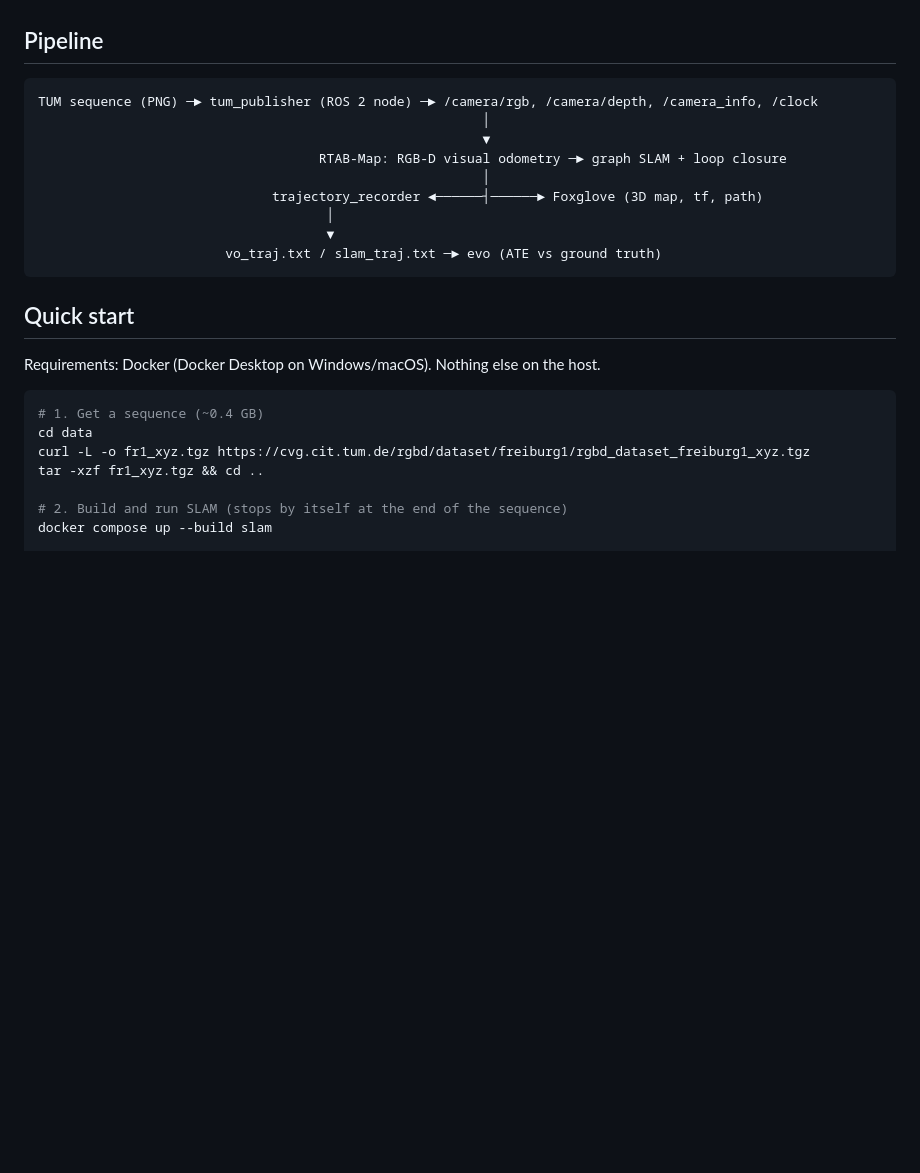
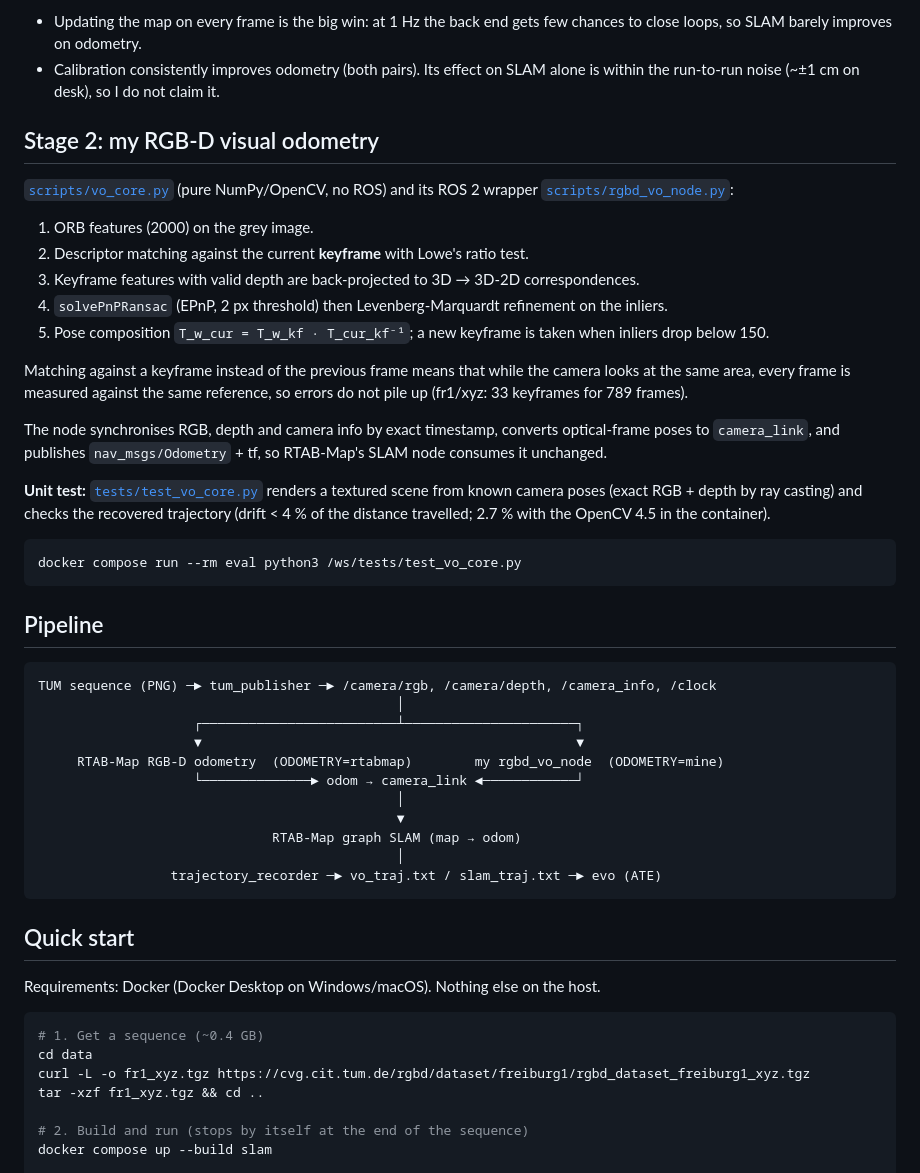
Before and after one commit to rhmari/ros2-rgbd-slam, a Markdown page: README.md, the part around one of its changes. Drawn GitHub-style; blank space fills up the shorter version.

````diff
--- a/README.md
+++ b/README.md
@@ -25,16 +53,48 @@ intrinsics with distortion and a higher map update rate are the first things to
+- Updating the map on every frame is the big win: at 1 Hz the back end gets few chances to close
+  loops, so SLAM barely improves on odometry.
+- Calibration consistently improves odometry (both pairs). Its effect on SLAM alone is within the
+  run-to-run noise (~±1 cm on desk), so I do not claim it.
+
+## Stage 2: my RGB-D visual odometry
+
+[`scripts/vo_core.py`](scripts/vo_core.py) (pure NumPy/OpenCV, no ROS) and its ROS 2 wrapper
+[`scripts/rgbd_vo_node.py`](scripts/rgbd_vo_node.py):
+
+1. ORB features (2000) on the grey image.
+2. Descriptor matching against the current **keyframe** with Lowe's ratio test.
+3. Keyframe features with valid depth are back-projected to 3D → 3D-2D correspondences.
+4. `solvePnPRansac` (EPnP, 2 px threshold) then Levenberg-Marquardt refinement on the inliers.
+5. Pose composition `T_w_cur = T_w_kf · T_cur_kf⁻¹`; a new keyframe is taken when inliers drop below 150.
+
+Matching against a keyframe instead of the previous frame means that while the camera looks at the
+same area, every frame is measured against the same reference, so errors do not pile up
+(fr1/xyz: 33 keyframes for 789 frames).
+
+The node synchronises RGB, depth and camera info by exact timestamp, converts optical-frame poses to
+`camera_link`, and publishes `nav_msgs/Odometry` + tf, so RTAB-Map's SLAM node consumes it unchanged.
+
+**Unit test:** [`tests/test_vo_core.py`](tests/test_vo_core.py) renders a textured scene from known
+camera poses (exact RGB + depth by ray casting) and checks the recovered trajectory
+(drift < 4 % of the distance travelled; 2.7 % with the OpenCV 4.5 in the container).
+
+```bash
+docker compose run --rm eval python3 /ws/tests/test_vo_core.py
+```
 
 ## Pipeline
 
 ```
-TUM sequence (PNG) ─► tum_publisher (ROS 2 node) ─► /camera/rgb, /camera/depth, /camera_info, /clock
-                                                         │
-                                                         ▼
-                                    RTAB-Map: RGB-D visual odometry ─► graph SLAM + loop closure
-                                                         │
-                              trajectory_recorder ◄──────┤──────► Foxglove (3D map, tf, path)
-                                     │
-                                     ▼
-                        vo_traj.txt / slam_traj.txt ─► evo (ATE vs ground truth)
+TUM sequence (PNG) ─► tum_publisher ─► /camera/rgb, /camera/depth, /camera_info, /clock
+                                              │
+                    ┌─────────────────────────┴──────────────────────┐
+                    ▼                                                ▼
+     RTAB-Map RGB-D odometry  (ODOMETRY=rtabmap)        my rgbd_vo_node  (ODOMETRY=mine)
+                    └──────────────► odom → camera_link ◄────────────┘
+                                              │
+                                              ▼
+                              RTAB-Map graph SLAM (map → odom)
+                                              │
+                 trajectory_recorder ─► vo_traj.txt / slam_traj.txt ─► evo (ATE)
 ```
 
 ## Quick start
@@ -47,6 +107,6 @@ cd data
 curl -L -o fr1_xyz.tgz https://cvg.cit.tum.de/rgbd/dataset/freiburg1/rgbd_dataset_freiburg1_xyz.tgz
 tar -xzf fr1_xyz.tgz && cd ..
 
-# 2. Build and run SLAM (stops by itself at the end of the sequence)
+# 2. Build and run (stops by itself at the end of the sequence)
 docker compose up --build slam
 
````
Also changed, not shown: other parts of README.md (+66 -25 lines), docs/trajectories_desk.png, 7 other files.
